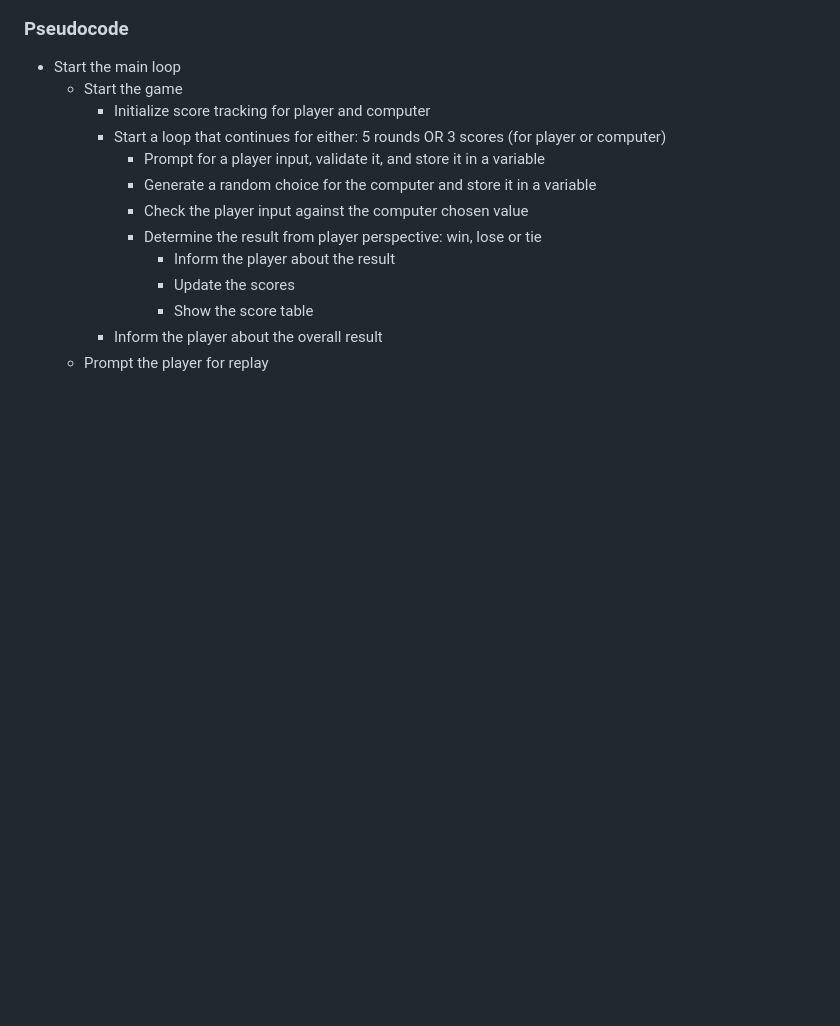
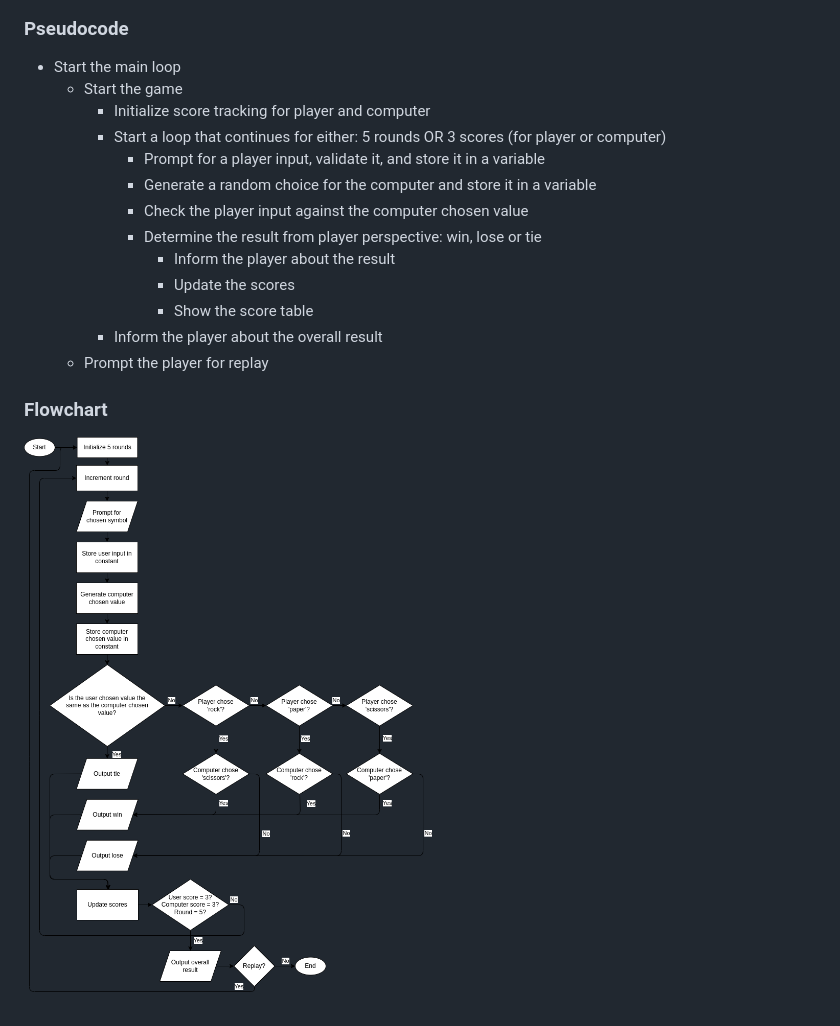
Before and after one commit to zoard-ehmann/odin-rock-paper-scissors, a Markdown page: algorithm/algorithm.md, the part around the change printed below. GitHub-like rendering; pictures changed too: algorithm/algorithm.drawio.png (added); blank space fills up the shorter version.

Commit message:
docs: Update algorithm plan with flowchart image

```diff
--- a/algorithm/algorithm.md
+++ b/algorithm/algorithm.md
@@ -57,3 +53,7 @@
         - Show the score table
     - Inform the player about the overall result
   - Prompt the player for replay
+
+### Flowchart
+
+![Algorithm flowchart](algorithm.drawio.png)
```
Also changed, not shown: other parts of algorithm/algorithm.md (+0 -4 lines).
